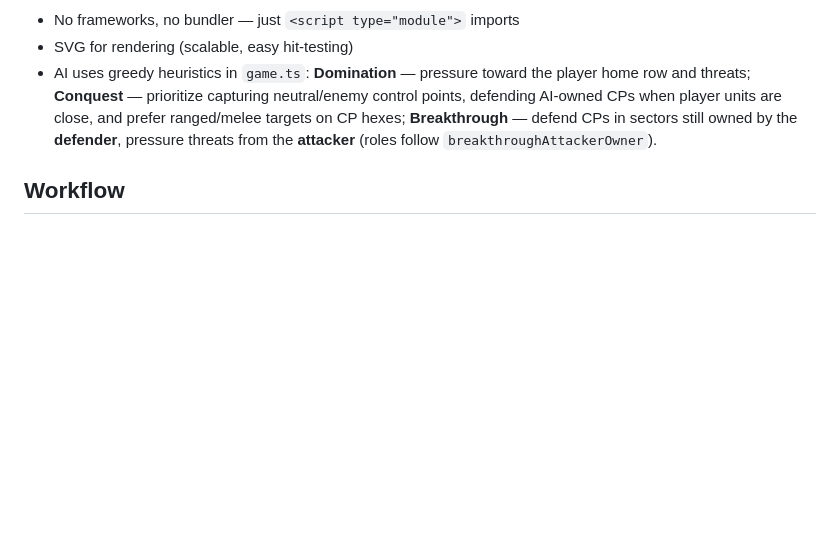
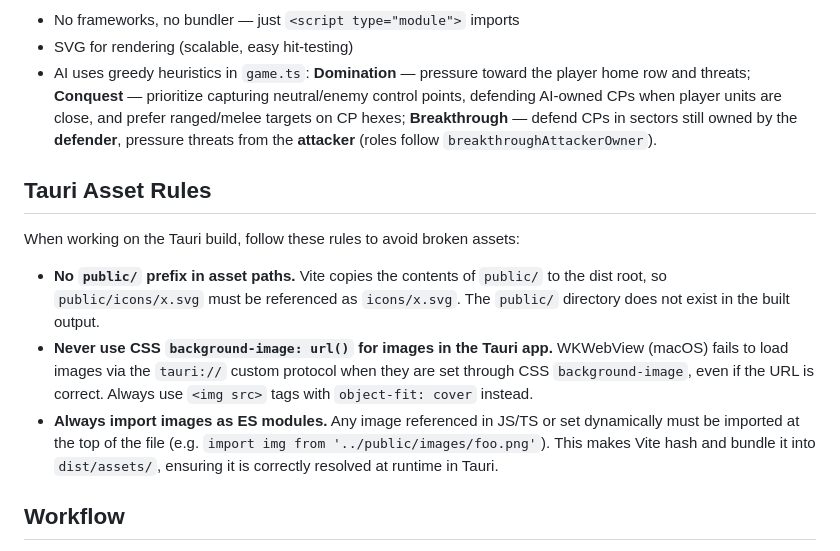
Before and after one commit to lucaburgio/web-no-hex, a Markdown page: CLAUDE.md, the part around the change. Drawn GitHub-style; blank space fills up the shorter version.

Commit message:
Document Tauri asset rules in CLAUDE.md
Co-Authored-By: Claude <noreply@anthropic.com>

```diff
--- a/CLAUDE.md
+++ b/CLAUDE.md
@@ -73,6 +73,13 @@ Row = r, Col = q offset per row parity.
 - SVG for rendering (scalable, easy hit-testing)
 - AI uses greedy heuristics in `game.ts`: **Domination** — pressure toward the player home row and threats; **Conquest** — prioritize capturing neutral/enemy control points, defending AI-owned CPs when player units are close, and prefer ranged/melee targets on CP hexes; **Breakthrough** — defend CPs in sectors still owned by the **defender**, pressure threats from the **attacker** (roles follow `breakthroughAttackerOwner`).
 
+## Tauri Asset Rules
+When working on the Tauri build, follow these rules to avoid broken assets:
+
+- **No `public/` prefix in asset paths.** Vite copies the contents of `public/` to the dist root, so `public/icons/x.svg` must be referenced as `icons/x.svg`. The `public/` directory does not exist in the built output.
+- **Never use CSS `background-image: url()` for images in the Tauri app.** WKWebView (macOS) fails to load images via the `tauri://` custom protocol when they are set through CSS `background-image`, even if the URL is correct. Always use `<img src>` tags with `object-fit: cover` instead.
+- **Always import images as ES modules.** Any image referenced in JS/TS or set dynamically must be imported at the top of the file (e.g. `import img from '../public/images/foo.png'`). This makes Vite hash and bundle it into `dist/assets/`, ensuring it is correctly resolved at runtime in Tauri.
+
 ## Workflow
 - After completing a concrete task with no errors, commit automatically without asking.
 - Never push to remote unless explicitly asked.
```
